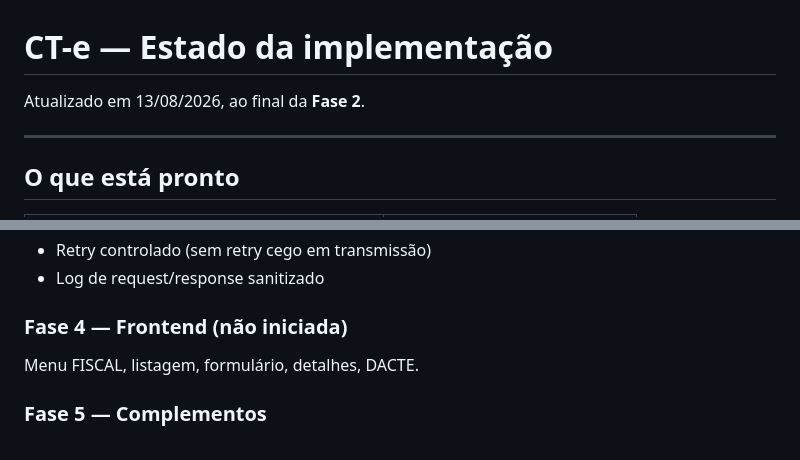
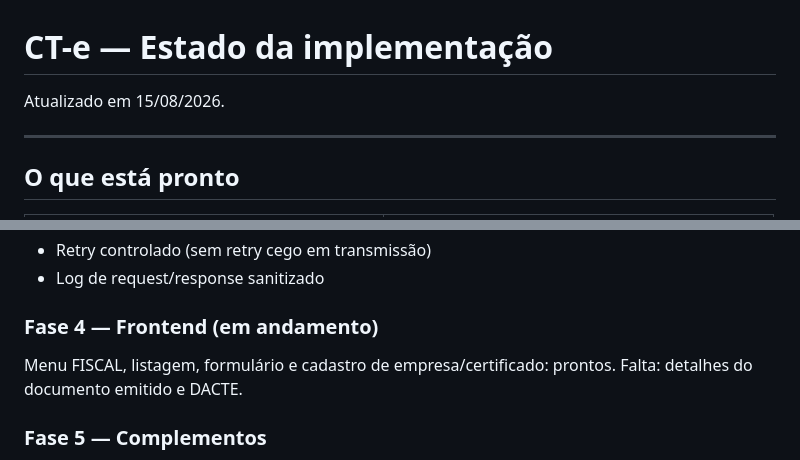
Before and after one commit to xmtt1337/GC-Transportes, a Markdown page: docs/CTE-IMPLEMENTACAO.md, 2 parts joined by grey strips. Drawn GitHub-style.

```diff
--- a/docs/CTE-IMPLEMENTACAO.md
+++ b/docs/CTE-IMPLEMENTACAO.md
@@ -1,6 +1,6 @@
 # CT-e — Estado da implementação
 
-Atualizado em 13/08/2026, ao final da **Fase 2**.
+Atualizado em 15/08/2026.
 
 ---
 
@@ -40,8 +43,9 @@ Falta:
 - Retry controlado (sem retry cego em transmissão)
 - Log de request/response sanitizado
 
-### Fase 4 — Frontend (não iniciada)
-Menu FISCAL, listagem, formulário, detalhes, DACTE.
+### Fase 4 — Frontend (em andamento)
+Menu FISCAL, listagem, formulário e cadastro de empresa/certificado: prontos.
+Falta: detalhes do documento emitido e DACTE.
 
 ### Fase 5 — Complementos
 Eventos (cancelamento, carta de correção), auditoria ligada às rotas, testes de
```
Also changed, not shown: other parts of docs/CTE-IMPLEMENTACAO.md (+39 -1 lines).
